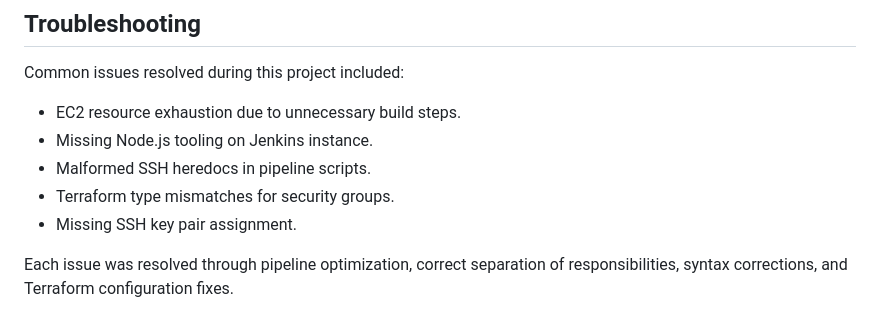
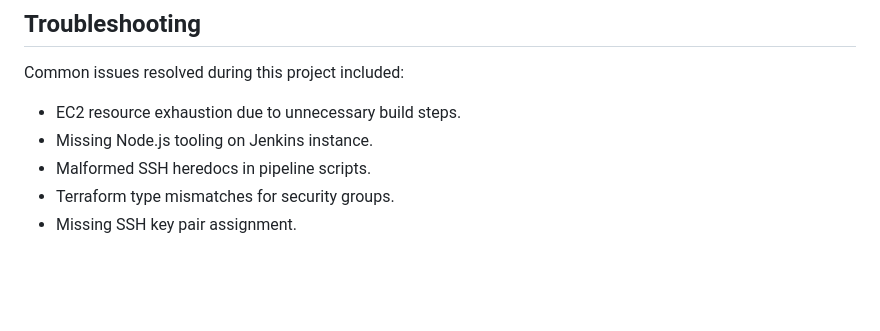
Before and after one commit to Umarsatti1/Task-14-Jenkins-Setup-using-Terraform-for-Nodejs-EC2-Deployment, a Markdown page: README.md, the part around the change printed below. Rendered like a GitHub page; blank space fills up the shorter version.

```diff
--- a/README.md
+++ b/README.md
@@ -238,5 +238,3 @@ Common issues resolved during this project included:
 - Malformed SSH heredocs in pipeline scripts.
 - Terraform type mismatches for security groups.
 - Missing SSH key pair assignment.
-
-Each issue was resolved through pipeline optimization, correct separation of responsibilities, syntax corrections, and Terraform configuration fixes.
```
Also changed, not shown: other parts of README.md (+1 -1 lines).
